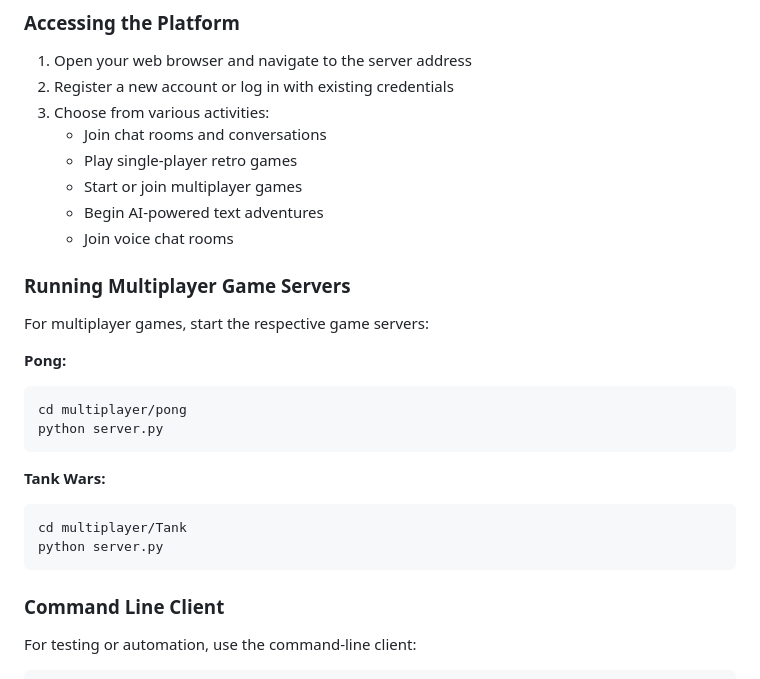
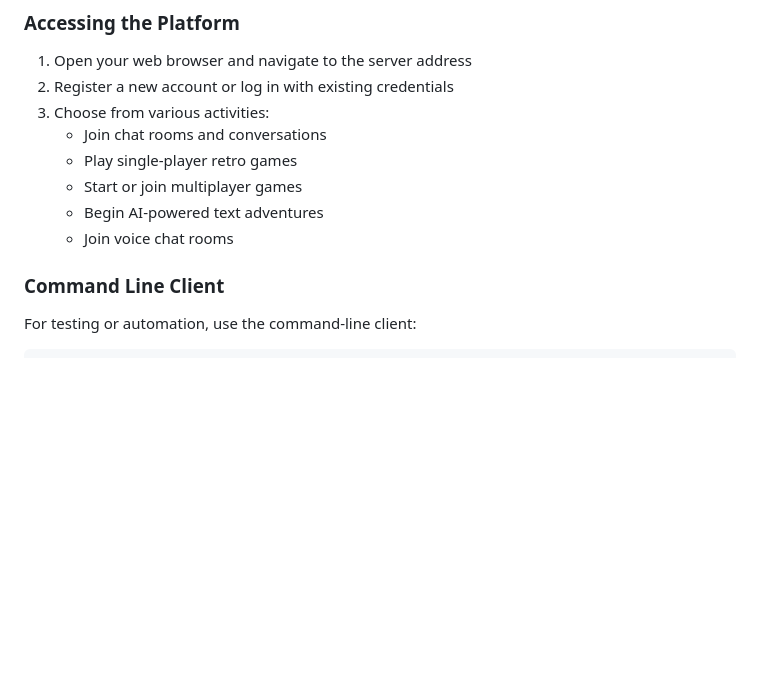
Before and after one commit to life2harsh/osdhack, a Markdown page: README.md, the part around the change. Rendered like a GitHub page; blank space fills up the shorter version.

````diff
--- a/README.md
+++ b/README.md
@@ -89,24 +89,6 @@ The server will start on the default port and initialize all necessary databases
    - Start or join multiplayer games
    - Begin AI-powered text adventures
    - Join voice chat rooms
-
-### Running Multiplayer Game Servers
-
-For multiplayer games, start the respective game servers:
-
-**Pong:**
-
-```bash
-cd multiplayer/pong
-python server.py
-```
-
-**Tank Wars:**
-
-```bash
-cd multiplayer/Tank
-python server.py
-```
 
 ### Command Line Client
 
````
